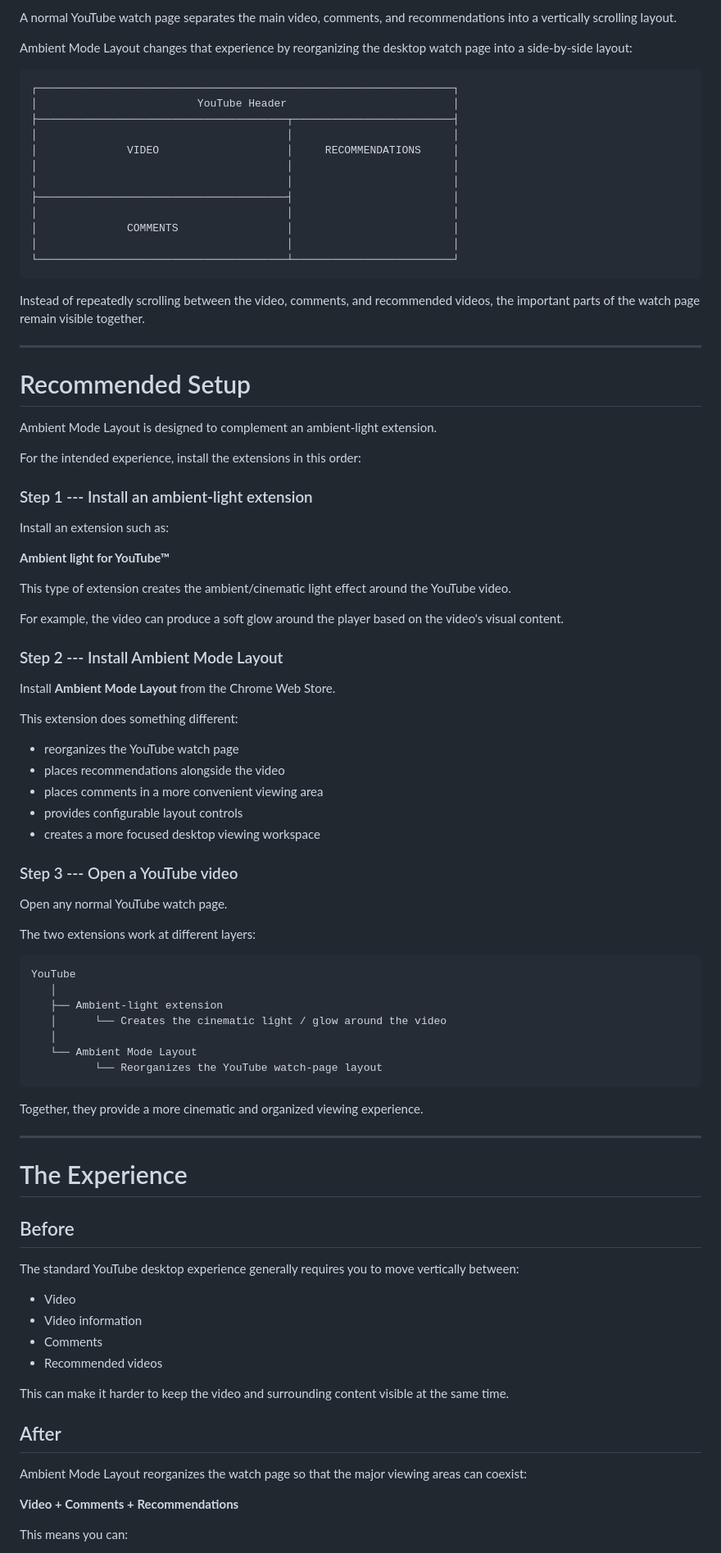
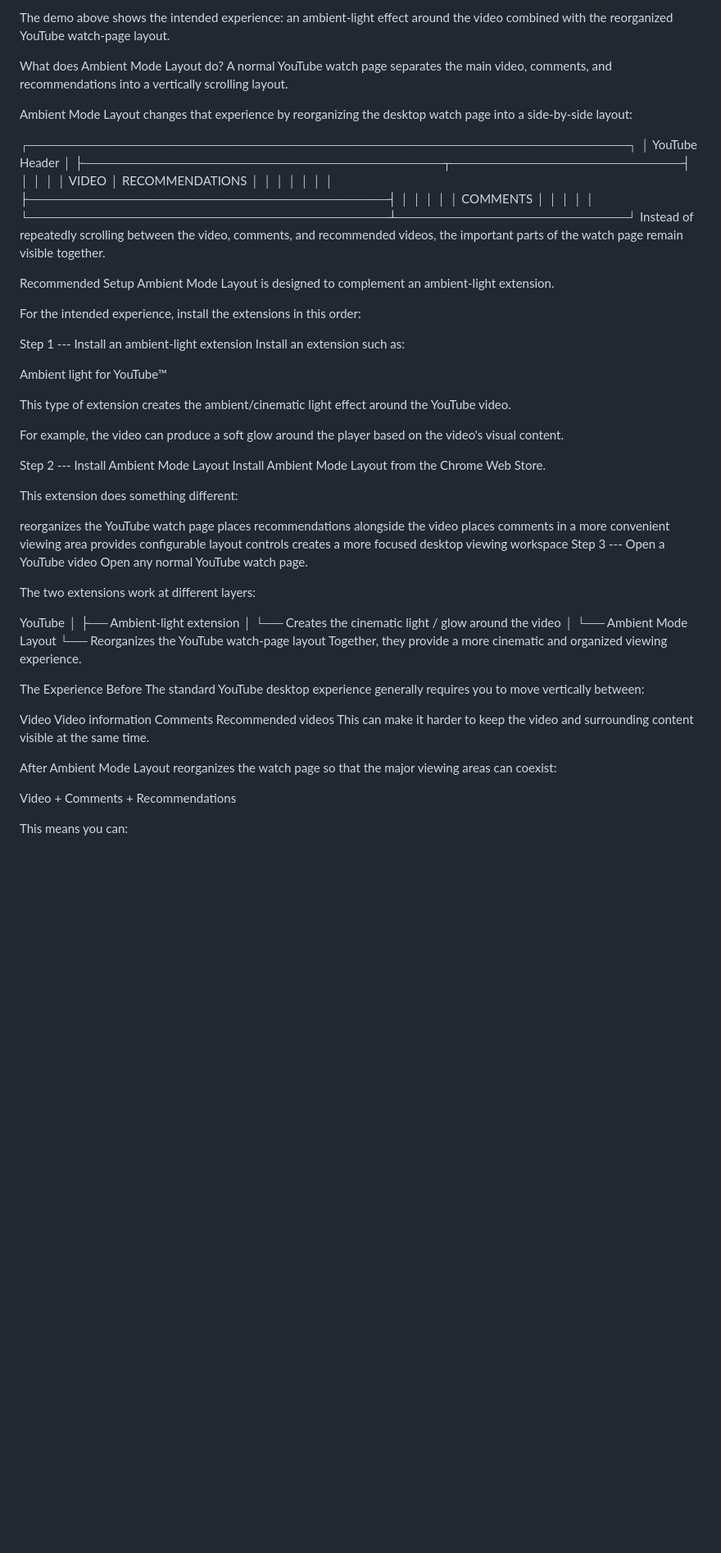
Before and after one commit to Mihirvetal/privacy-policy-For-ambient-mode-layout, a Markdown page: README.md, the part around one of its changes. Shown at 82% size. Drawn GitHub-style; blank space fills up the shorter version.

Commit message:
Refactor README.md: enhance content structure, improve clarity, and update layout for better user experience.

````diff
--- a/README.md
+++ b/README.md
@@ -18,11 +51,11 @@ webpage and more like a dedicated video-viewing workspace.
 
-A normal YouTube watch page separates the main video, comments, and
-recommendations into a vertically scrolling layout.
+The demo above shows the intended experience: an ambient-light effect around the video combined with the reorganized YouTube watch-page layout.
 
-Ambient Mode Layout changes that experience by reorganizing the desktop
-watch page into a side-by-side layout:
+What does Ambient Mode Layout do?
+A normal YouTube watch page separates the main video, comments, and recommendations into a vertically scrolling layout.
 
-``` text
+Ambient Mode Layout changes that experience by reorganizing the desktop watch page into a side-by-side layout:
+
 ┌─────────────────────────────────────────────────────────────────┐
 │                         YouTube Header                          │
 ├───────────────────────────────────────┬─────────────────────────┤
@@ -35,52 +68,37 @@ watch page into a side-by-side layout:
 │              COMMENTS                 │                         │
 │                                       │                         │
 └───────────────────────────────────────┴─────────────────────────┘
-```
+Instead of repeatedly scrolling between the video, comments, and recommended videos, the important parts of the watch page remain visible together.
 
-Instead of repeatedly scrolling between the video, comments, and
-recommended videos, the important parts of the watch page remain visible
-together.
-
-------------------------------------------------------------------------
-
-# Recommended Setup
-
-Ambient Mode Layout is designed to complement an ambient-light
-extension.
+Recommended Setup
+Ambient Mode Layout is designed to complement an ambient-light extension.
 
 For the intended experience, install the extensions in this order:
 
-### Step 1 --- Install an ambient-light extension
-
+Step 1 --- Install an ambient-light extension
 Install an extension such as:
 
-**Ambient light for YouTube™**
+Ambient light for YouTube™
 
-This type of extension creates the ambient/cinematic light effect around
-the YouTube video.
+This type of extension creates the ambient/cinematic light effect around the YouTube video.
 
-For example, the video can produce a soft glow around the player based
-on the video's visual content.
+For example, the video can produce a soft glow around the player based on the video's visual content.
 
-### Step 2 --- Install Ambient Mode Layout
-
-Install **Ambient Mode Layout** from the Chrome Web Store.
+Step 2 --- Install Ambient Mode Layout
+Install Ambient Mode Layout from the Chrome Web Store.
 
 This extension does something different:
 
--   reorganizes the YouTube watch page
--   places recommendations alongside the video
--   places comments in a more convenient viewing area
--   provides configurable layout controls
--   creates a more focused desktop viewing workspace
-
-### Step 3 --- Open a YouTube video
-
+reorganizes the YouTube watch page
+places recommendations alongside the video
+places comments in a more convenient viewing area
+provides configurable layout controls
+creates a more focused desktop viewing workspace
+Step 3 --- Open a YouTube video
 Open any normal YouTube watch page.
 
 The two extensions work at different layers:
 
-``` text
 YouTube
    │
    ├── Ambient-light extension
@@ -88,34 +106,22 @@ YouTube
    │
    └── Ambient Mode Layout
           └── Reorganizes the YouTube watch-page layout
-```
+Together, they provide a more cinematic and organized viewing experience.
 
-Together, they provide a more cinematic and organized viewing
-experience.
+The Experience
+Before
+The standard YouTube desktop experience generally requires you to move vertically between:
 
-------------------------------------------------------------------------
+Video
+Video information
+Comments
+Recommended videos
+This can make it harder to keep the video and surrounding content visible at the same time.
 
-# The Experience
+After
+Ambient Mode Layout reorganizes the watch page so that the major viewing areas can coexist:
 
-## Before
-
-The standard YouTube desktop experience generally requires you to move
-vertically between:
-
--   Video
--   Video information
--   Comments
--   Recommended videos
-
-This can make it harder to keep the video and surrounding content
-visible at the same time.
-
-## After
-
-Ambient Mode Layout reorganizes the watch page so that the major viewing
-areas can coexist:
-
-**Video + Comments + Recommendations**
+Video + Comments + Recommendations
 
 This means you can:
 
````
Also changed, not shown: other parts of README.md (+166 -194 lines).
